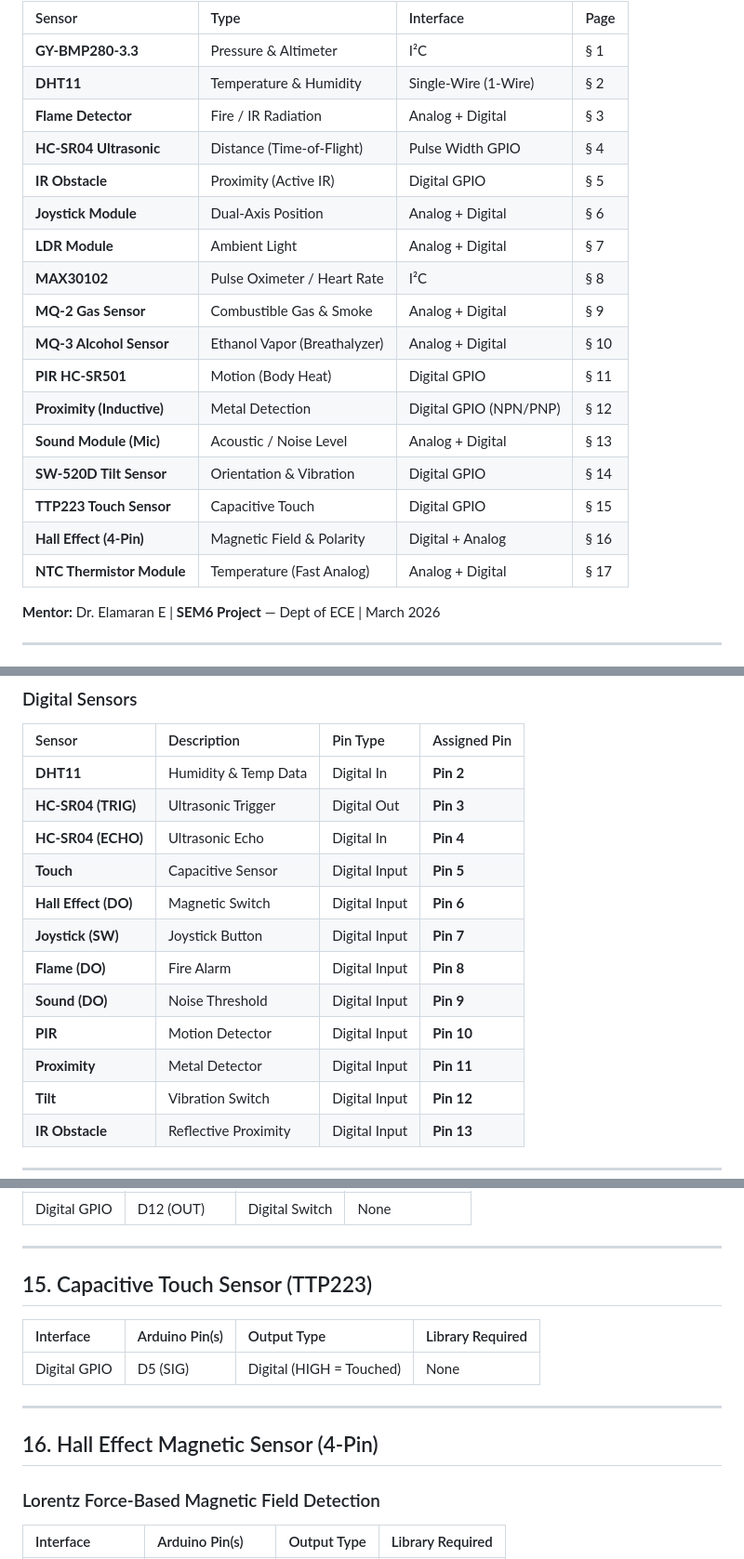
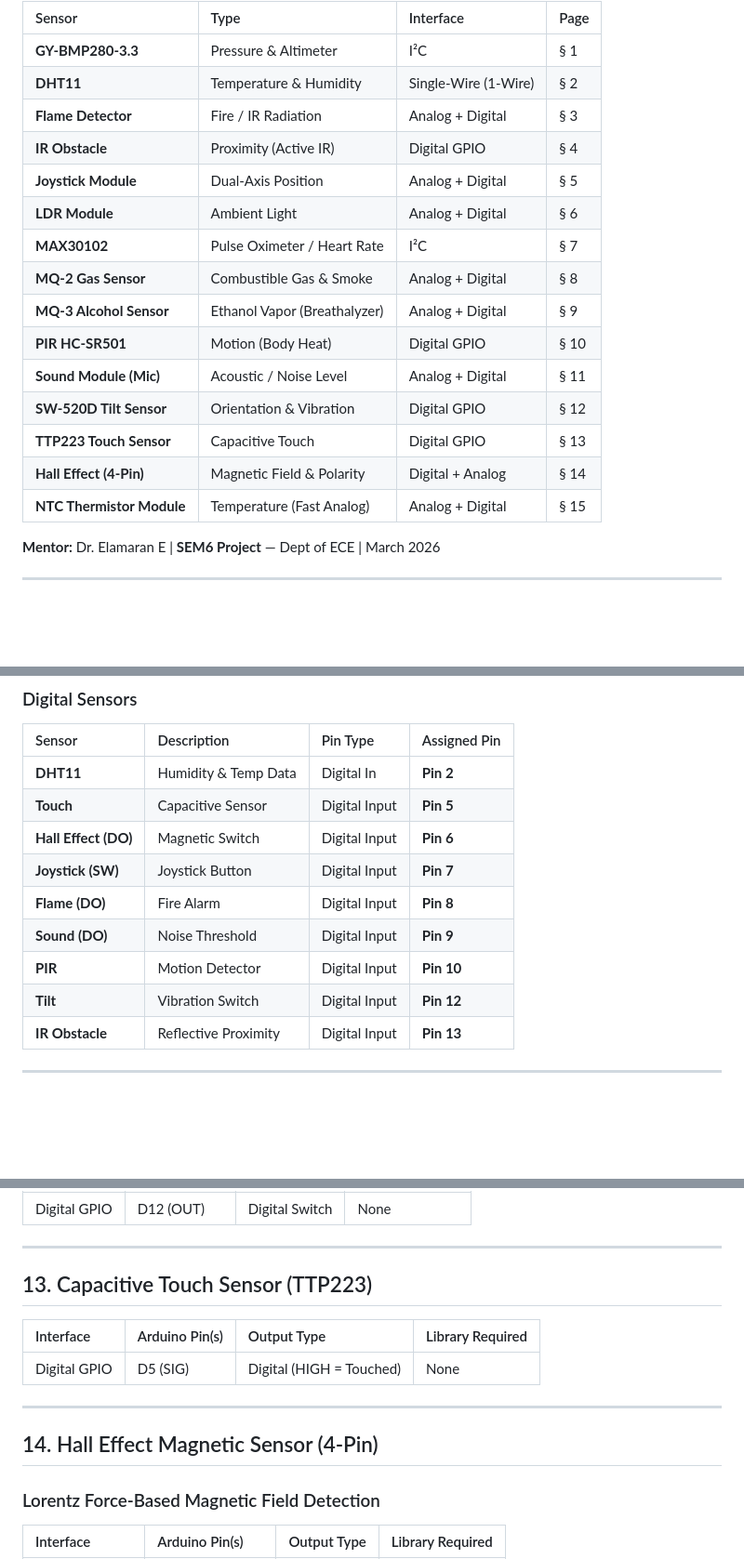
Before and after one commit to justinsaju21/AI-Virtual-Sensor-Lab-w-RT-IoT-Data, a Markdown page: documentation/All_Sensors_Detailed_Guide.md, 3 parts joined by grey strips. Shown at 93% size. Rendered like a GitHub page; blank space fills up the shorter version.

Commit message:
docs: finalize 16-sensor documentation and firmware consolidation

```diff
--- a/documentation/All_Sensors_Detailed_Guide.md
+++ b/documentation/All_Sensors_Detailed_Guide.md
@@ -12,20 +12,18 @@
 | **GY-BMP280-3.3** | Pressure & Altimeter | I²C | § 1 |
 | **DHT11** | Temperature & Humidity | Single-Wire (1-Wire) | § 2 |
 | **Flame Detector** | Fire / IR Radiation | Analog + Digital | § 3 |
-| **HC-SR04 Ultrasonic** | Distance (Time-of-Flight) | Pulse Width GPIO | § 4 |
-| **IR Obstacle** | Proximity (Active IR) | Digital GPIO | § 5 |
-| **Joystick Module** | Dual-Axis Position | Analog + Digital | § 6 |
-| **LDR Module** | Ambient Light | Analog + Digital | § 7 |
-| **MAX30102** | Pulse Oximeter / Heart Rate | I²C | § 8 |
-| **MQ-2 Gas Sensor** | Combustible Gas & Smoke | Analog + Digital | § 9 |
-| **MQ-3 Alcohol Sensor** | Ethanol Vapor (Breathalyzer) | Analog + Digital | § 10 |
-| **PIR HC-SR501** | Motion (Body Heat) | Digital GPIO | § 11 |
-| **Proximity (Inductive)** | Metal Detection | Digital GPIO (NPN/PNP) | § 12 |
-| **Sound Module (Mic)** | Acoustic / Noise Level | Analog + Digital | § 13 |
-| **SW-520D Tilt Sensor** | Orientation & Vibration | Digital GPIO | § 14 |
-| **TTP223 Touch Sensor** | Capacitive Touch | Digital GPIO | § 15 |
-| **Hall Effect (4-Pin)** | Magnetic Field & Polarity | Digital + Analog | § 16 |
-| **NTC Thermistor Module**| Temperature (Fast Analog) | Analog + Digital | § 17 |
+| **IR Obstacle** | Proximity (Active IR) | Digital GPIO | § 4 |
+| **Joystick Module** | Dual-Axis Position | Analog + Digital | § 5 |
+| **LDR Module** | Ambient Light | Analog + Digital | § 6 |
+| **MAX30102** | Pulse Oximeter / Heart Rate | I²C | § 7 |
+| **MQ-2 Gas Sensor** | Combustible Gas & Smoke | Analog + Digital | § 8 |
+| **MQ-3 Alcohol Sensor** | Ethanol Vapor (Breathalyzer) | Analog + Digital | § 9 |
+| **PIR HC-SR501** | Motion (Body Heat) | Digital GPIO | § 10 |
+| **Sound Module (Mic)** | Acoustic / Noise Level | Analog + Digital | § 11 |
+| **SW-520D Tilt Sensor** | Orientation & Vibration | Digital GPIO | § 12 |
+| **TTP223 Touch Sensor** | Capacitive Touch | Digital GPIO | § 13 |
+| **Hall Effect (4-Pin)** | Magnetic Field & Polarity | Digital + Analog | § 14 |
+| **NTC Thermistor Module**| Temperature (Fast Analog) | Analog + Digital | § 15 |
 
 **Mentor:** Dr. Elamaran E  |  **SEM6 Project** — Dept of ECE  |  March 2026
 
@@ -59,15 +57,12 @@ This map ensures zero conflicts when building the final prototype.
 | Sensor | Description | Pin Type | Assigned Pin |
 | :--- | :--- | :--- | :--- |
 | **DHT11** | Humidity & Temp Data | Digital In | **Pin 2** |
-| **HC-SR04 (TRIG)** | Ultrasonic Trigger | Digital Out | **Pin 3** |
-| **HC-SR04 (ECHO)** | Ultrasonic Echo | Digital In | **Pin 4** |
 | **Touch** | Capacitive Sensor | Digital Input | **Pin 5** |
 | **Hall Effect (DO)** | Magnetic Switch | Digital Input | **Pin 6** |
 | **Joystick (SW)** | Joystick Button | Digital Input | **Pin 7** |
 | **Flame (DO)** | Fire Alarm | Digital Input | **Pin 8** |
 | **Sound (DO)** | Noise Threshold | Digital Input | **Pin 9** |
 | **PIR** | Motion Detector | Digital Input | **Pin 10** |
-| **Proximity** | Metal Detector | Digital Input | **Pin 11** |
 | **Tilt** | Vibration Switch | Digital Input | **Pin 12** |
 | **IR Obstacle** | Reflective Proximity | Digital Input | **Pin 13** |
 
@@ -306,7 +274,7 @@ Chemiresistive sensor for LPG, Smoke, and Combustible gases. Requires an interna
 
 ---
 
-## 15. Capacitive Touch Sensor (TTP223)
+## 13. Capacitive Touch Sensor (TTP223)
 
 | Interface | Arduino Pin(s) | Output Type | Library Required |
 | :--- | :--- | :--- | :--- |
@@ -314,7 +282,7 @@ Chemiresistive sensor for LPG, Smoke, and Combustible gases. Requires an interna
 
 ---
 
-## 16. Hall Effect Magnetic Sensor (4-Pin)
+## 14. Hall Effect Magnetic Sensor (4-Pin)
 ### Lorentz Force-Based Magnetic Field Detection
 
 | Interface | Arduino Pin(s) | Output Type | Library Required |
```
Also changed, not shown: other parts of documentation/All_Sensors_Detailed_Guide.md (+10 -37 lines).
